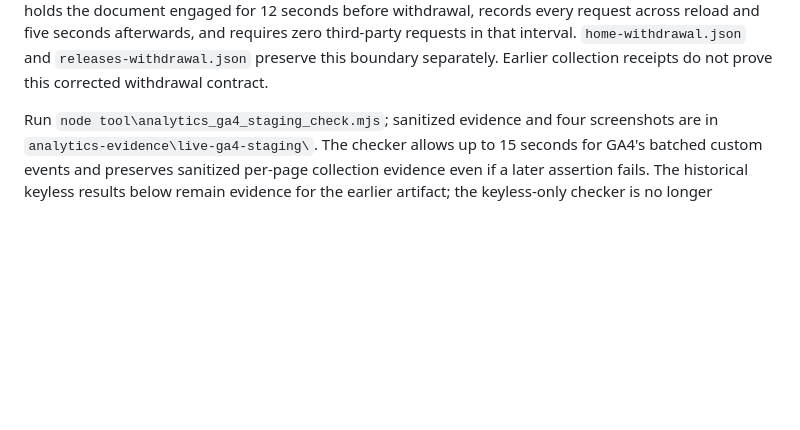
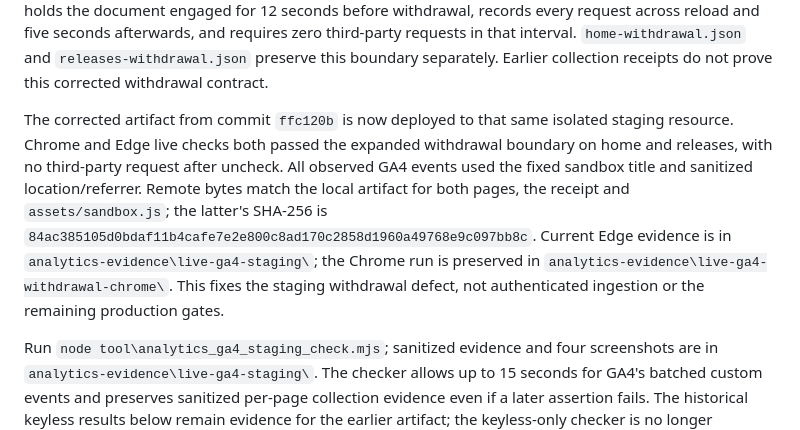
Before and after one commit to Sampath-K/bloomstep, a Markdown page: docs/analytics-sandbox.md, the part around the change. GitHub-like rendering; blank space fills up the shorter version.

Commit message:
Record verified staging withdrawal fix and artifact hash
Co-authored-by: Copilot App <223556219+Copilot@users.noreply.github.com>

Copilot-Session: d0e3ece4-9d35-4b84-9c80-a7b0165ba2c6

```diff
--- a/docs/analytics-sandbox.md
+++ b/docs/analytics-sandbox.md
@@ -101,6 +101,18 @@ every request across reload and five seconds afterwards, and requires zero
 third-party requests in that interval. `home-withdrawal.json` and
 `releases-withdrawal.json` preserve this boundary separately. Earlier collection
 receipts do not prove this corrected withdrawal contract.
+
+The corrected artifact from commit `ffc120b` is now deployed to that same
+isolated staging resource. Chrome and Edge live checks both passed the expanded
+withdrawal boundary on home and releases, with no third-party request after
+uncheck. All observed GA4 events used the fixed sandbox title and sanitized
+location/referrer. Remote bytes match the local artifact for both pages, the
+receipt and `assets/sandbox.js`; the latter's SHA-256 is
+`84ac385105d0bdaf11b4cafe7e2e800c8ad170c2858d1960a49768e9c097bb8c`.
+Current Edge evidence is in `analytics-evidence\live-ga4-staging\`; the Chrome
+run is preserved in `analytics-evidence\live-ga4-withdrawal-chrome\`.
+This fixes the staging withdrawal defect, not authenticated ingestion or the
+remaining production gates.
 
 Run `node tool\analytics_ga4_staging_check.mjs`; sanitized evidence and four
 screenshots are in `analytics-evidence\live-ga4-staging\`. The checker allows
```
